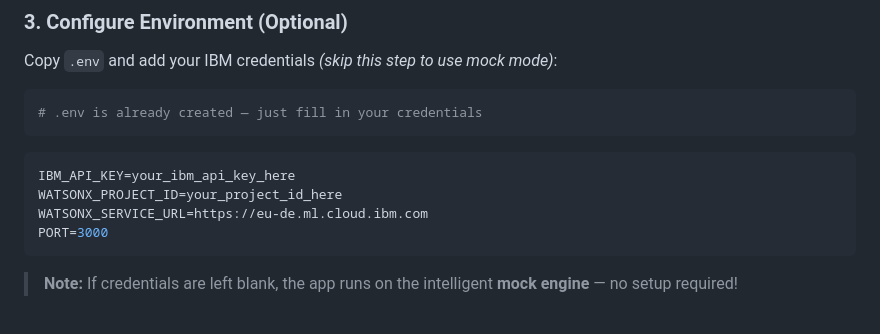
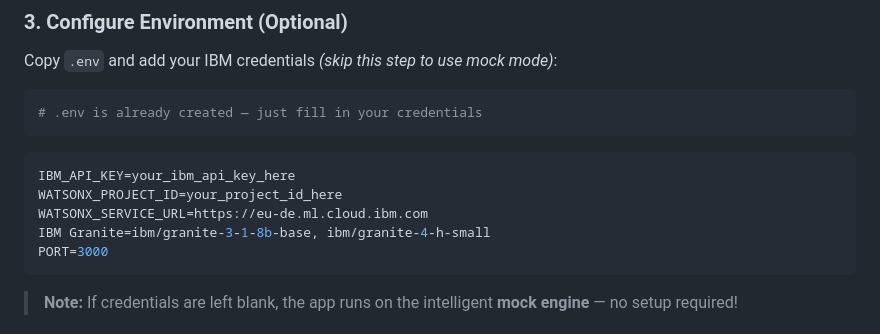
Before and after one commit to mahamadhu036/-Fitness-Buddy, a Markdown page: README.md, the part around the change. Rendered like a GitHub page.

Commit message:
Update README with IBM Granite model references

````diff
--- a/README.md
+++ b/README.md
@@ -104,6 +104,7 @@ Copy `.env` and add your IBM credentials *(skip this step to use mock mode)*:
 IBM_API_KEY=your_ibm_api_key_here
 WATSONX_PROJECT_ID=your_project_id_here
 WATSONX_SERVICE_URL=https://eu-de.ml.cloud.ibm.com
+IBM Granite=ibm/granite-3-1-8b-base, ibm/granite-4-h-small
 PORT=3000
 ```
 
````
